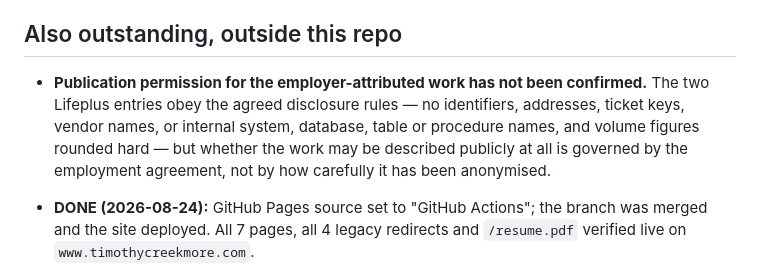
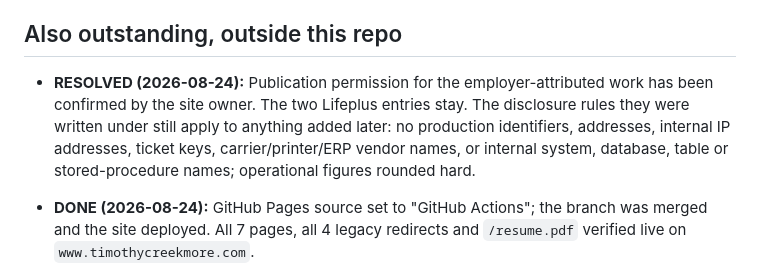
Before and after one commit to Tim-Creekmore/portfolio, a Markdown page: docs/site-backlog.md, the part around the change. GitHub-like rendering.

Commit message:
docs: employer publication permission confirmed

```diff
--- a/docs/site-backlog.md
+++ b/docs/site-backlog.md
@@ -77,12 +77,12 @@ the owner's history or judgement calls about his own presentation.
 
 ## Also outstanding, outside this repo
 
-- **Publication permission for the employer-attributed work has not been
-  confirmed.** The two Lifeplus entries obey the agreed disclosure rules — no
-  identifiers, addresses, ticket keys, vendor names, or internal system,
-  database, table or procedure names, and volume figures rounded hard — but
-  whether the work may be described publicly at all is governed by the
-  employment agreement, not by how carefully it has been anonymised.
+- **RESOLVED (2026-08-24):** Publication permission for the employer-attributed
+  work has been confirmed by the site owner. The two Lifeplus entries stay. The
+  disclosure rules they were written under still apply to anything added later:
+  no production identifiers, addresses, internal IP addresses, ticket keys,
+  carrier/printer/ERP vendor names, or internal system, database, table or
+  stored-procedure names; operational figures rounded hard.
 - **DONE (2026-08-24):** GitHub Pages source set to "GitHub Actions"; the
   branch was merged and the site deployed. All 7 pages, all 4 legacy redirects
   and `/resume.pdf` verified live on `www.timothycreekmore.com`.
```
